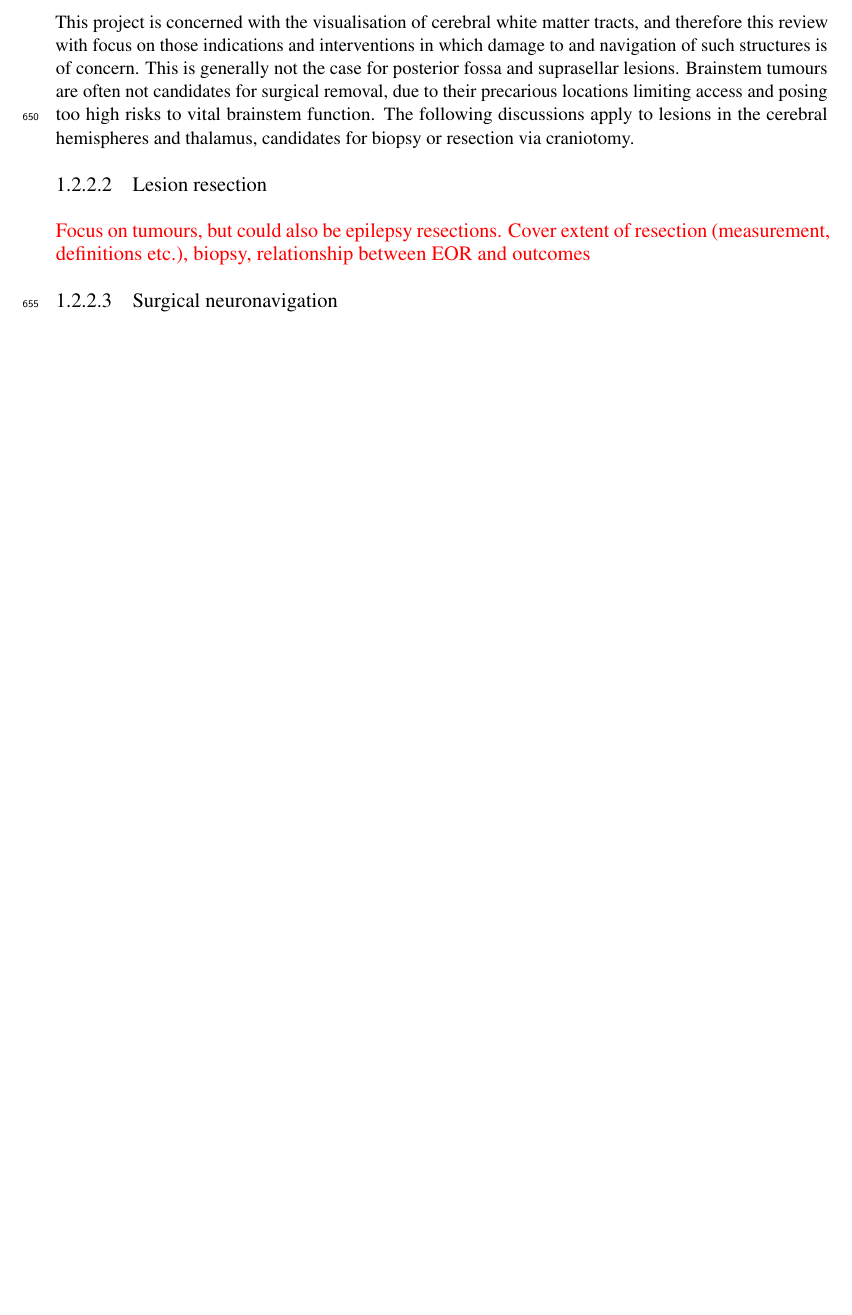
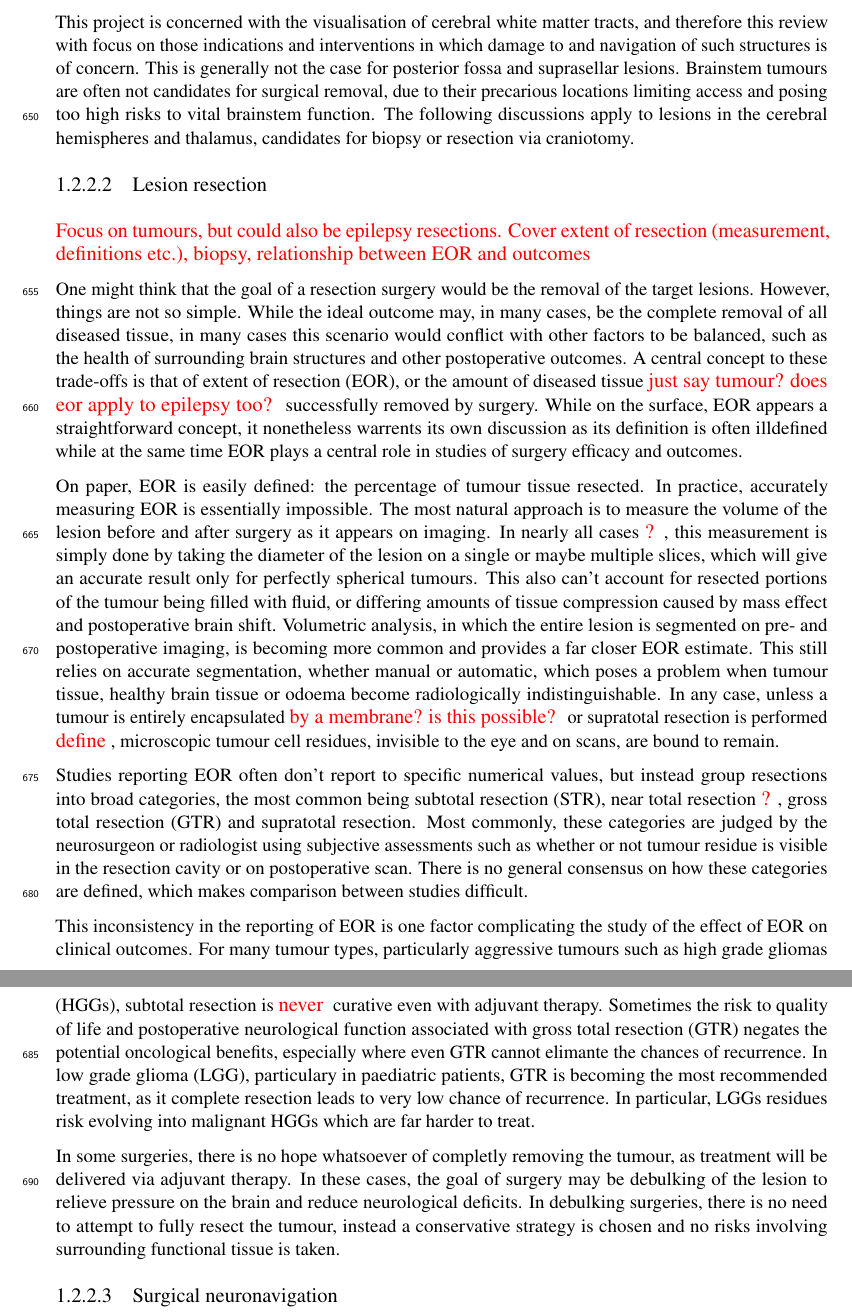
Before and after one commit to fionaEyoung/Thesis, a LaTeX thesis (src/Main.tex, which reads src/Introduction/LitReview.tex, src/setup/AcronymsAndGlossary.tex): part of page 20 of 22 before the commit and two parts of pages 20 and 21 of 23 after it, the two joined at a grey line, cut so that both start at the same text, the shorter picture padded with empty space. Compiled offline with pdfLaTeX.

Commit message:
📝 Neurosurgery: EOR incomplete draft

```diff
--- a/src/Introduction/LitReview.tex
+++ b/src/Introduction/LitReview.tex
@@ -194,6 +194,35 @@ The following discussions apply to lesions in the cerebral hemispheres and thala
 \note{Focus on tumours, but could also be epilepsy resections.
 Cover extent of resection (measurement, definitions etc.), biopsy, relationship between EOR and outcomes}
 
+One might think that the goal of a resection surgery would be the removal of the target lesions.
+However, things are not so simple.
+While the ideal outcome may, in many cases, be the complete removal of all diseased tissue, in many cases this scenario would conflict with other factors to be balanced, such as the health of surrounding brain structures and other postoperative outcomes.
+A central concept to these trade-offs is that of \gls{eor}, or the amount of diseased tissue \note{just say tumour? does eor apply to epilepsy too?} successfully removed by surgery.
+While on the surface, \gls{eor} appears a straightforward concept, it nonetheless warrents its own discussion as its definition is often illdefined while at the same time \gls{eor} plays a central role in studies of surgery efficacy and outcomes.
+
+On paper, \gls{eor} is easily defined: the percentage of tumour tissue resected.
+In practice, accurately measuring \gls{eor} is essentially impossible.
+The most natural approach is to measure the volume of the lesion before and after surgery as it appears on imaging.
+In nearly all cases \note{?}, this measurement is simply done by taking the diameter of the lesion on a single or maybe multiple slices, which will give an accurate result only for perfectly spherical tumours.
+This also can't account for resected portions of the tumour being filled with fluid, or differing amounts of tissue compression caused by mass effect and postoperative brain shift.
+Volumetric analysis, in which the entire lesion is segmented on pre- and postoperative imaging, is becoming more common and provides a far closer \gls{eor} estimate.
+This still relies on accurate segmentation, whether manual or automatic, which poses a problem when tumour tissue, healthy brain tissue or odoema become radiologically indistinguishable.
+In any case, unless a tumour is entirely encapsulated \note{by a membrane? is this possible?} or supratotal resection is performed \note{define}, microscopic tumour cell residues, invisible to the eye and on scans, are bound to remain.
+
+Studies reporting \gls{eor} often don't report to specific numerical values, but instead group resections into broad categories, the most common being subtotal resection (STR), near total resection \note{?}, gross total resection (GTR) and supratotal resection.
+Most commonly, these categories are judged by the neurosurgeon or radiologist using subjective assessments such as whether or not tumour residue is visible in the resection cavity or on postoperative scan.
+There is no general consensus on how these categories are defined, which makes comparison between studies difficult.
+
+This inconsistency in the reporting of \gls{eor} is one factor complicating the study of the effect of \gls{eor} on clinical outcomes.
+For many tumour types, particularly aggressive tumours such as \glspl{hgg}, subtotal resection is \note{never} curative even with adjuvant therapy.
+Sometimes the risk to quality of life and postoperative neurological function associated with \gls{gtr} negates the potential oncological benefits, especially where even \gls{gtr} cannot elimante the chances of recurrence.
+In \gls{lgg}, particulary in paediatric patients, \gls{gtr} is becoming the most recommended treatment, as it complete resection leads to very low chance of recurrence.
+In particular, \glspl{lgg} residues risk evolving into malignant \glspl{hgg} which are far harder to treat.
+
+In some surgeries, there is no hope whatsoever of completly removing the tumour, as treatment will be delivered via adjuvant therapy.
+In these cases, the goal of surgery may be debulking of the lesion to relieve pressure on the brain and reduce neurological deficits.
+In debulking surgeries, there is no need to attempt to fully resect the tumour, instead a conservative strategy is chosen and no risks involving surrounding functional tissue is taken.
+
 \subsubsection{Surgical neuronavigation}
 
 \note{All the various tools and gizmos for guided surgery. Split into preoperative planning and intraoperative use.
--- a/src/setup/AcronymsAndGlossary.tex
+++ b/src/setup/AcronymsAndGlossary.tex
@@ -52,6 +52,9 @@
 %% Neurosurgery
 \newacronym{dbs}{DBS}{deep brain stimulation}
 \newacronym{eor}{EOR}{extent of resection}
+\newacronym{gtr}{GTR}{gross total resection}
+\newacronym{hgg}{HGG}{high grade glioma}
+\newacronym{lgg}{LGG}{low grade glioma}
 %% Other
 \newacronym{hcp}{HCP}{human connectome project}
 \newacronym{dice}{DSC}{Dice similarity coefficient}
```
